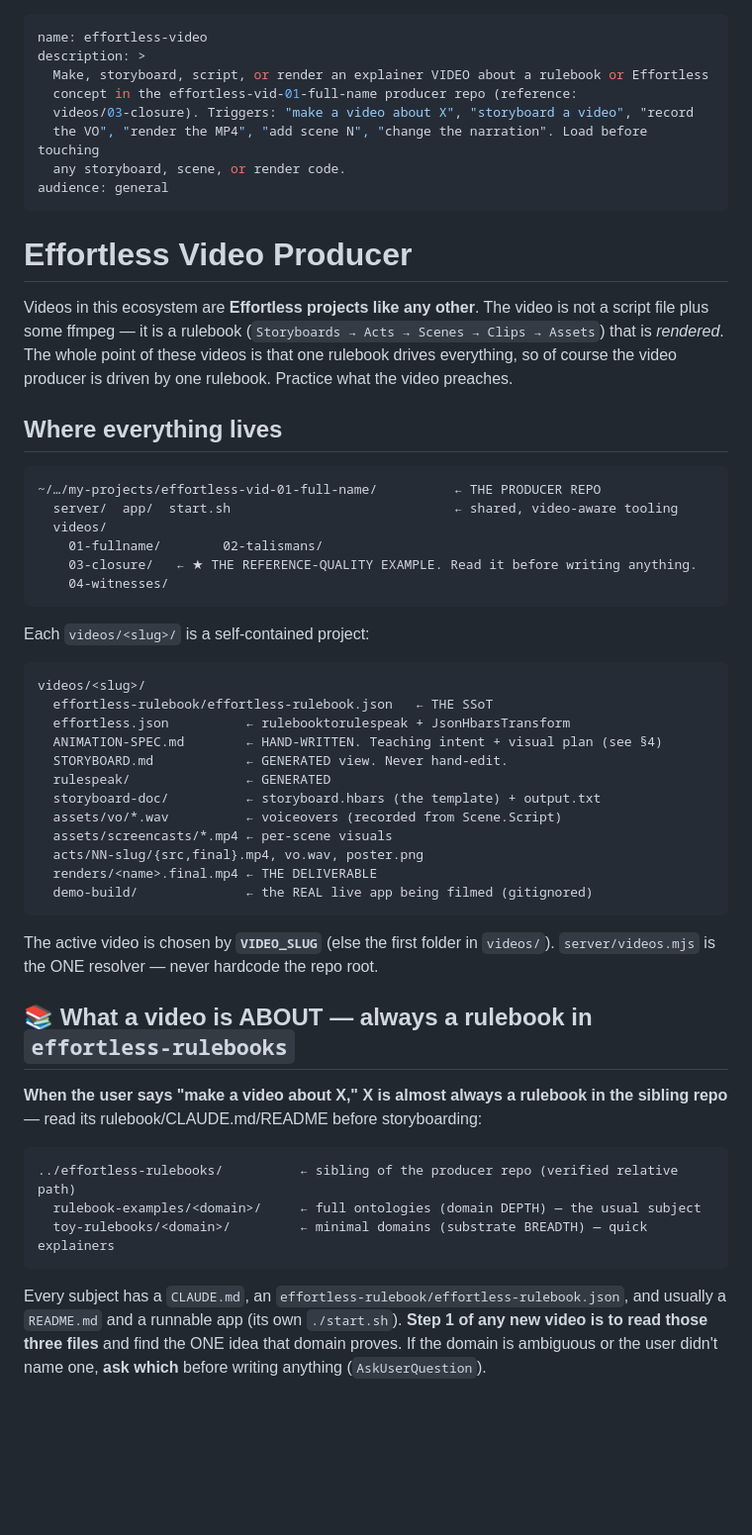
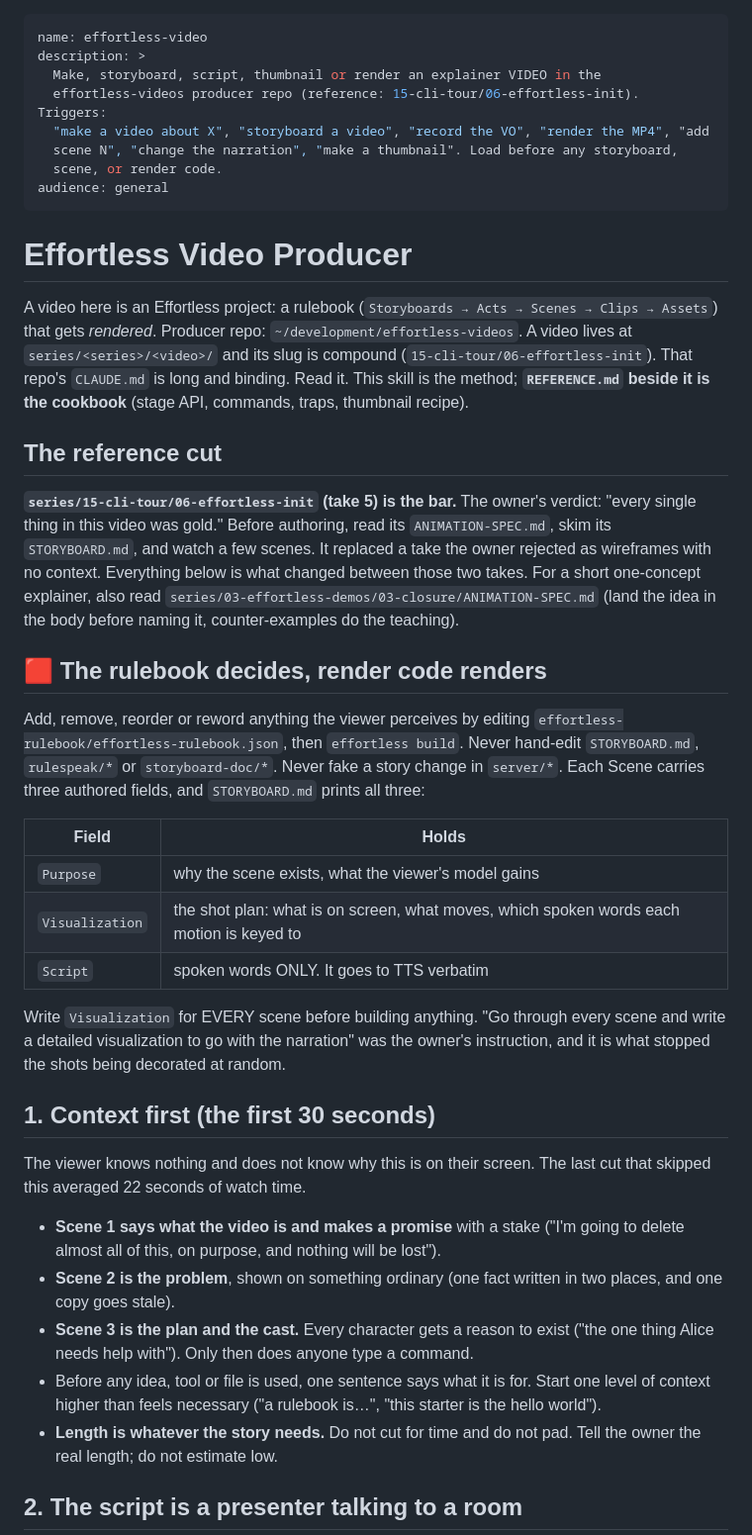
Before and after one commit to EffortlessAPI/effortless-skills, a Markdown page: skills/effortless-video/SKILL.md, the part around one of its changes. Shown at 99% size. Drawn GitHub-style; blank space fills up the shorter version.

````diff
--- a/skills/effortless-video/SKILL.md
+++ b/skills/effortless-video/SKILL.md
@@ -1,68 +1,62 @@
 ---
 name: effortless-video
 description: >
-  Make, storyboard, script, or render an explainer VIDEO about a rulebook or Effortless
-  concept in the effortless-vid-01-full-name producer repo (reference:
-  videos/03-closure). Triggers: "make a video about X", "storyboard a video", "record
-  the VO", "render the MP4", "add scene N", "change the narration". Load before touching
-  any storyboard, scene, or render code.
+  Make, storyboard, script, thumbnail or render an explainer VIDEO in the
+  effortless-videos producer repo (reference: 15-cli-tour/06-effortless-init). Triggers:
+  "make a video about X", "storyboard a video", "record the VO", "render the MP4", "add
+  scene N", "change the narration", "make a thumbnail". Load before any storyboard,
+  scene, or render code.
 audience: general
 ---
 
 # Effortless Video Producer
 
-Videos in this ecosystem are **Effortless projects like any other**. The video
-is not a script file plus some ffmpeg — it is a rulebook (`Storyboards → Acts →
-Scenes → Clips → Assets`) that is *rendered*. The whole point of these videos is
-that one rulebook drives everything, so of course the video producer is driven
-by one rulebook. Practice what the video preaches.
+A video here is an Effortless project: a rulebook (`Storyboards → Acts → Scenes → Clips →
+Assets`) that gets *rendered*. Producer repo: `~/development/effortless-videos`. A video lives
+at `series/<series>/<video>/` and its slug is compound (`15-cli-tour/06-effortless-init`).
+That repo's `CLAUDE.md` is long and binding. Read it. This skill is the method; **`REFERENCE.md`
+beside it is the cookbook** (stage API, commands, traps, thumbnail recipe).
 
-## Where everything lives
+## The reference cut
 
-```
-~/…/my-projects/effortless-vid-01-full-name/          ← THE PRODUCER REPO
-  server/  app/  start.sh                             ← shared, video-aware tooling
-  videos/
-    01-fullname/        02-talismans/
-    03-closure/   ← ★ THE REFERENCE-QUALITY EXAMPLE. Read it before writing anything.
-    04-witnesses/
-```
+**`series/15-cli-tour/06-effortless-init` (take 5) is the bar.** The owner's verdict: "every
+single thing in this video was gold." Before authoring, read its `ANIMATION-SPEC.md`, skim its
+`STORYBOARD.md`, and watch a few scenes. It replaced a take the owner rejected as wireframes
+with no context. Everything below is what changed between those two takes.
+For a short one-concept explainer, also read `series/03-effortless-demos/03-closure/ANIMATION-SPEC.md`
+(land the idea in the body before naming it, counter-examples do the teaching).
 
-Each `videos/<slug>/` is a self-contained project:
+## 🟥 The rulebook decides, render code renders
 
-```
-videos/<slug>/
-  effortless-rulebook/effortless-rulebook.json   ← THE SSoT
-  effortless.json          ← rulebooktorulespeak + JsonHbarsTransform
-  ANIMATION-SPEC.md        ← HAND-WRITTEN. Teaching intent + visual plan (see §4)
-  STORYBOARD.md            ← GENERATED view. Never hand-edit.
-  rulespeak/               ← GENERATED
-  storyboard-doc/          ← storyboard.hbars (the template) + output.txt
-  assets/vo/*.wav          ← voiceovers (recorded from Scene.Script)
-  assets/screencasts/*.mp4 ← per-scene visuals
-  acts/NN-slug/{src,final}.mp4, vo.wav, poster.png
-  renders/<name>.final.mp4 ← THE DELIVERABLE
-  demo-build/              ← the REAL live app being filmed (gitignored)
-```
+Add, remove, reorder or reword anything the viewer perceives by editing
+`effortless-rulebook/effortless-rulebook.json`, then `effortless build`. Never hand-edit
+`STORYBOARD.md`, `rulespeak/*` or `storyboard-doc/*`. Never fake a story change in `server/*`.
+Each Scene carries three authored fields, and `STORYBOARD.md` prints all three:
 
-The active video is chosen by **`VIDEO_SLUG`** (else the first folder in
-`videos/`). `server/videos.mjs` is the ONE resolver — never hardcode the repo
-root.
+| Field | Holds |
+|---|---|
+| `Purpose` | why the scene exists, what the viewer's model gains |
+| `Visualization` | the shot plan: what is on screen, what moves, which spoken words each motion is keyed to |
+| `Script` | spoken words ONLY. It goes to TTS verbatim |
 
-## 📚 What a video is ABOUT — always a rulebook in `effortless-rulebooks`
+Write `Visualization` for EVERY scene before building anything. "Go through every scene and
+write a detailed visualization to go with the narration" was the owner's instruction, and it
+is what stopped the shots being decorated at random.
 
-**When the user says "make a video about X," X is almost always a rulebook in the
-sibling repo** — read its rulebook/CLAUDE.md/README before storyboarding:
+## 1. Context first (the first 30 seconds)
 
-```
-../effortless-rulebooks/          ← sibling of the producer repo (verified relative path)
-  rulebook-examples/<domain>/     ← full ontologies (domain DEPTH) — the usual subject
-  toy-rulebooks/<domain>/         ← minimal domains (substrate BREADTH) — quick explainers
-```
+The viewer knows nothing and does not know why this is on their screen. The last cut that
+skipped this averaged 22 seconds of watch time.
+- **Scene 1 says what the video is and makes a promise** with a stake ("I'm going to delete
+  almost all of this, on purpose, and nothing will be lost").
+- **Scene 2 is the problem**, shown on something ordinary (one fact written in two places, and
+  one copy goes stale).
+- **Scene 3 is the plan and the cast.** Every character gets a reason to exist ("the one thing
+  Alice needs help with"). Only then does anyone type a command.
+- Before any idea, tool or file is used, one sentence says what it is for. Start one level of
+  context higher than feels necessary ("a rulebook is…", "this starter is the hello world").
+- **Length is whatever the story needs.** Do not cut for time and do not pad. Tell the owner
+  the real length; do not estimate low.
 
-Every subject has a `CLAUDE.md`, an `effortless-rulebook/effortless-rulebook.json`,
-and usually a `README.md` and a runnable app (its own `./start.sh`). **Step 1 of
-any new video is to read those three files** and find the ONE idea that domain
-proves. If the domain is ambiguous or the user didn't name one, **ask which**
-before writing anything (`AskUserQuestion`).
+## 2. The script is a presenter talking to a room
 
````
Also changed, not shown: other parts of skills/effortless-video/SKILL.md (+101 -198 lines), skills/effortless-video/REFERENCE.md (added, +148 -0 lines).
